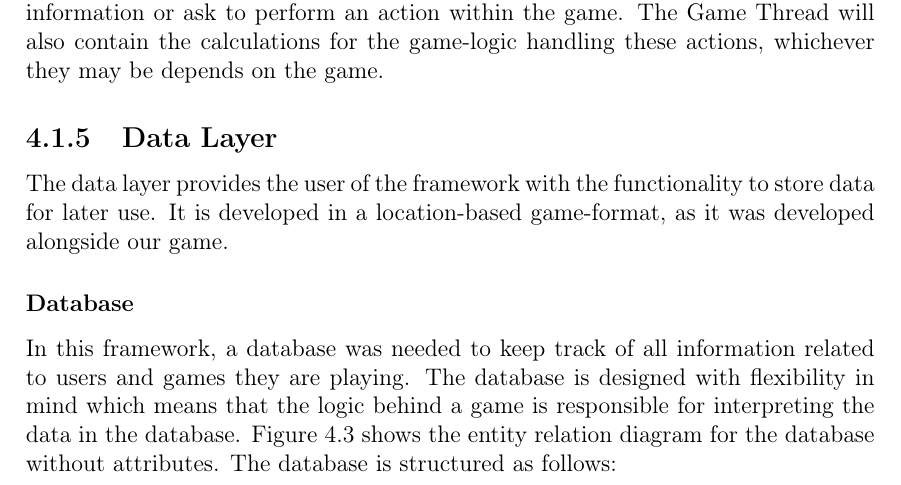
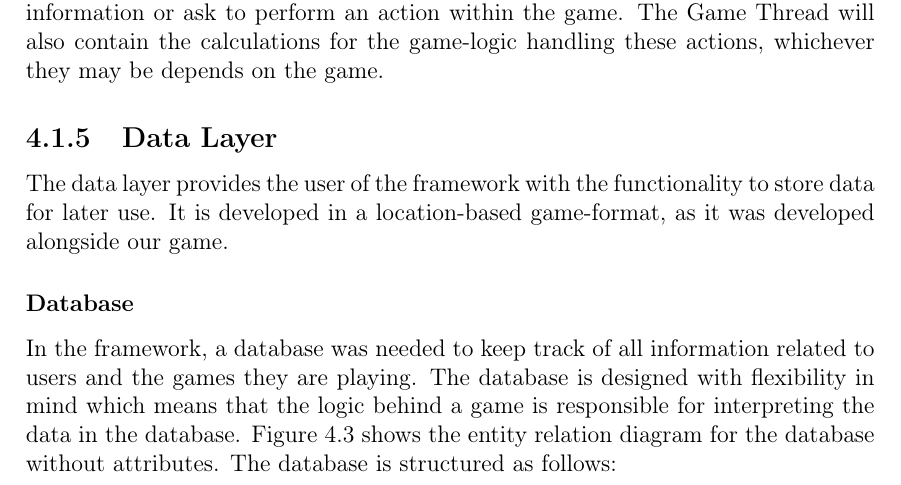
Before and after one commit to cnduru/sw7, a LaTeX thesis (report/main.tex, which reads report/indhold/theframework/DesignServer/databasedesign.tex): part of page 33 of 53, cut so that both start at the same text. Compiled offline with pdfLaTeX.

```diff
--- a/report/indhold/theframework/DesignServer/databasedesign.tex
+++ b/report/indhold/theframework/DesignServer/databasedesign.tex
@@ -1,6 +1,6 @@
 \subsubsection{Database}\label{subsec:databasedesign}
 
-In this framework, a database was needed to keep track of all information related to users and games they are playing. The database is designed with flexibility in mind which means that the logic behind a game is responsible for interpreting the data in the database. \figref{fig:erdiagram} shows the entity relation diagram for the database without attributes. The database is structured as follows:
+In the framework, a database was needed to keep track of all information related to users and the games they are playing. The database is designed with flexibility in mind which means that the logic behind a game is responsible for interpreting the data in the database. \figref{fig:erdiagram} shows the entity relation diagram for the database without attributes. The database is structured as follows:
 
 \begin{figure}[H]
   \centering
```
